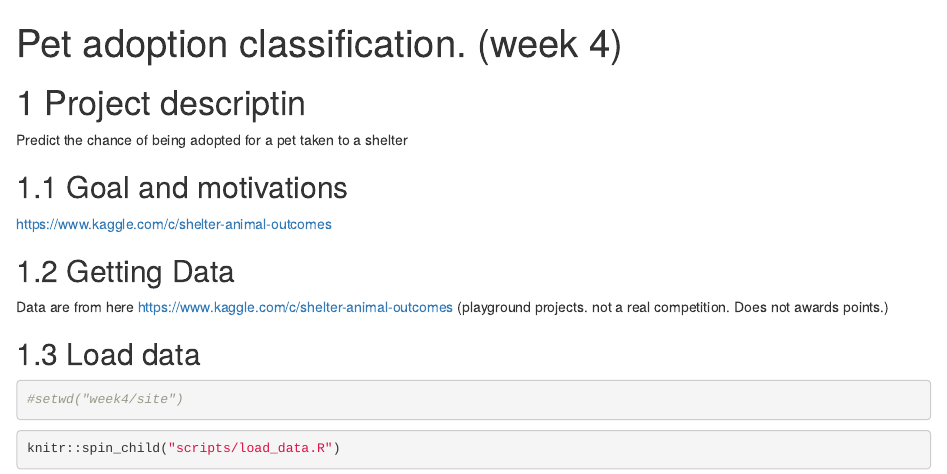
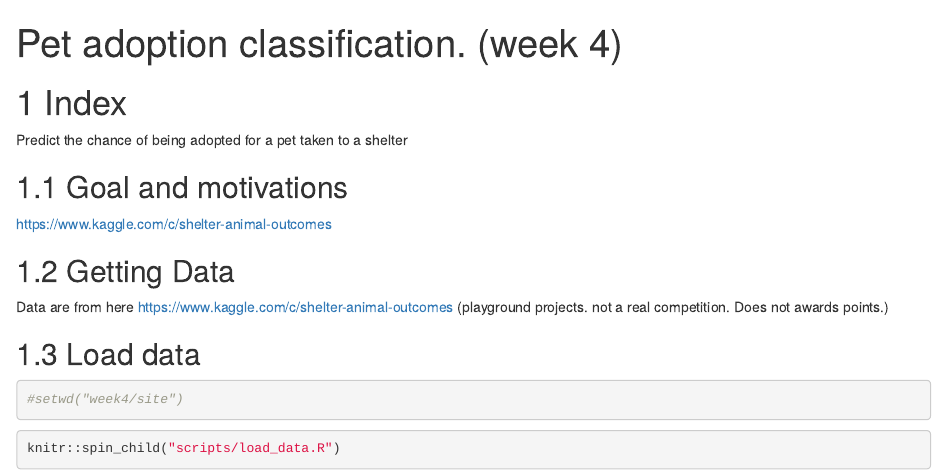
Before and after one commit to ssamsonau/animal_shelter, an R Markdown document (animal_shelter_classification.Rmd): the page in a window 1100 px wide, from its top. Rendered offline with R 4.5, knitr and Pandoc, with nearby package versions; drawn as R Markdown's standard HTML page in place of the format the file asks for; some code elsewhere in the file could not run offline.

Commit message:
change name of the first produced file - the first header

````diff
--- a/index.Rmd
+++ b/animal_shelter_classification.Rmd
@@ -8,7 +8,7 @@ knitr::opts_chunk$set(echo = TRUE, message=FALSE, eval = T)
 library(caret)
 ```
 
-# Project descriptin
+# Index
 
 Predict the chance of being adopted for a pet taken to a shelter
 
````
